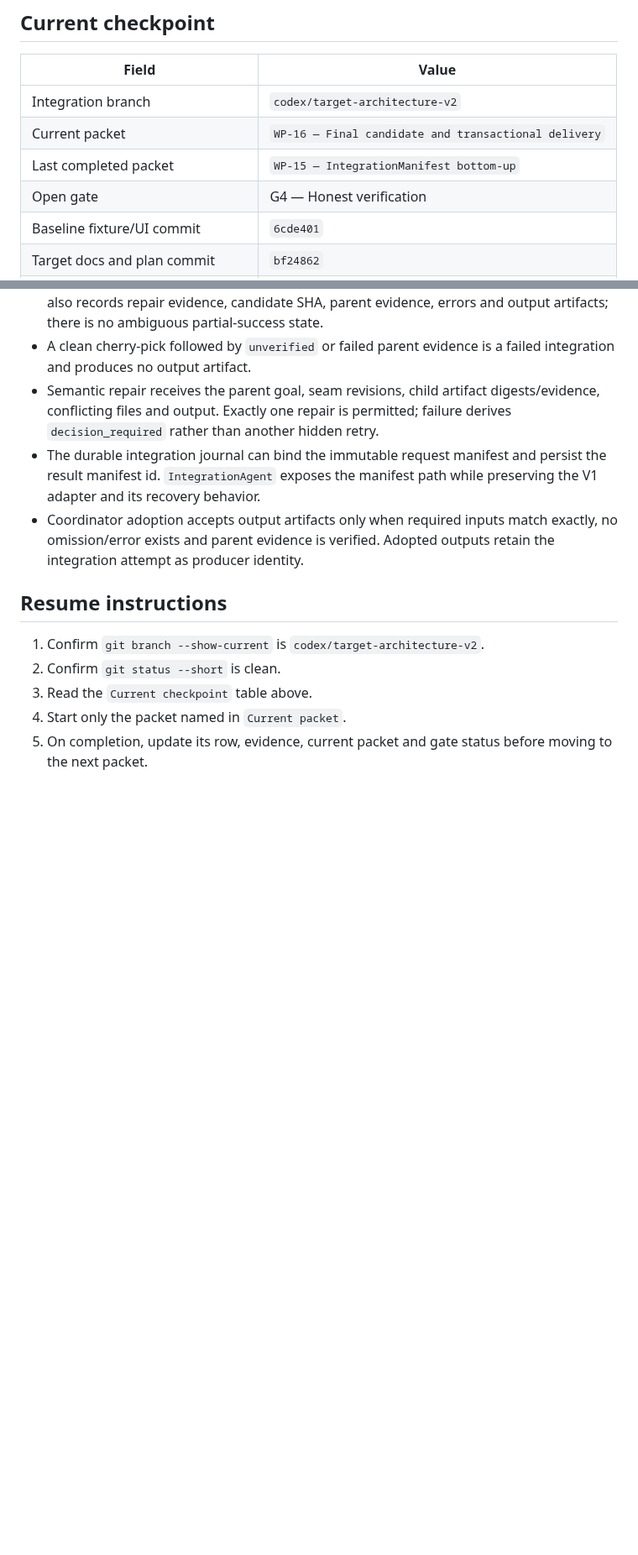
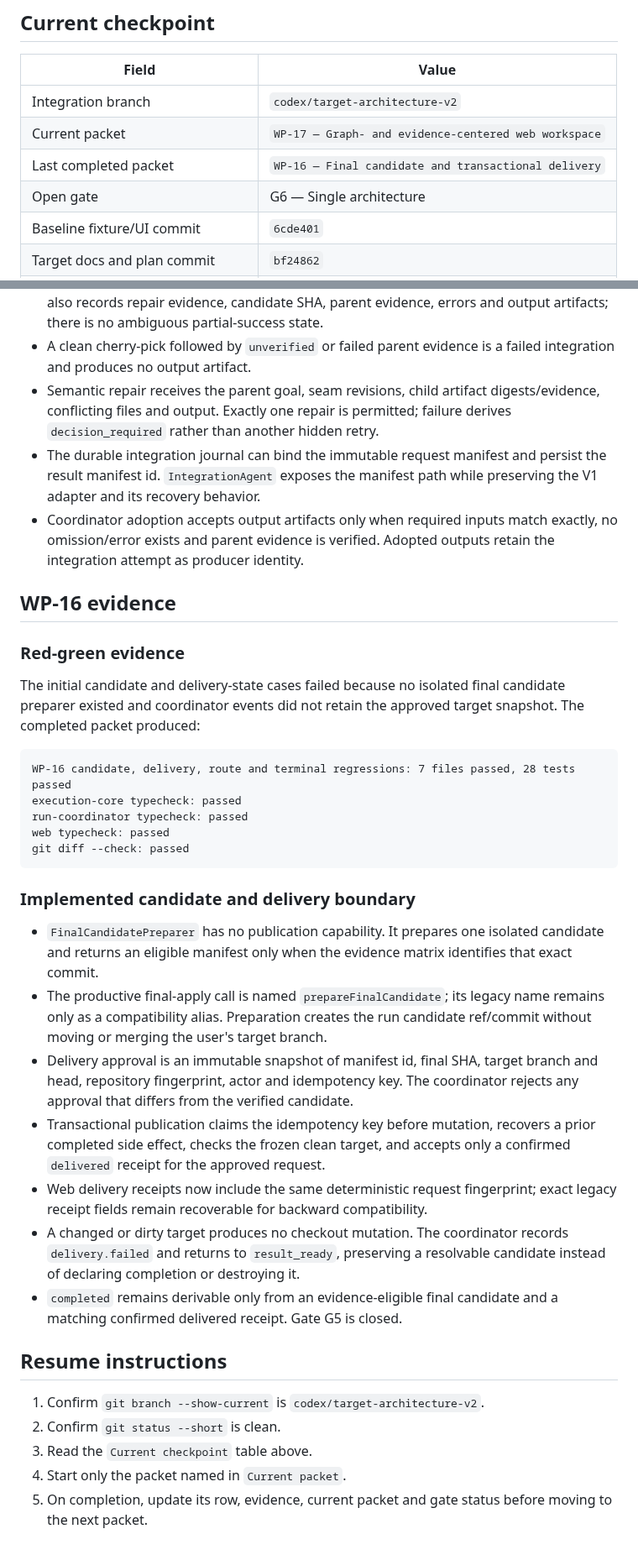
Before and after one commit to franclarke/Manyhands, a Markdown page: docs/plans/target-architecture-progress.md, 2 parts joined by grey strips. Shown at 84% size. Drawn GitHub-style; blank space fills up the shorter version.

Commit message:
docs: checkpoint target architecture wp16

````diff
--- a/docs/plans/target-architecture-progress.md
+++ b/docs/plans/target-architecture-progress.md
@@ -10,9 +10,9 @@
 | Field | Value |
 |---|---|
 | Integration branch | `codex/target-architecture-v2` |
-| Current packet | `WP-16 — Final candidate and transactional delivery` |
-| Last completed packet | `WP-15 — IntegrationManifest bottom-up` |
-| Open gate | G4 — Honest verification |
+| Current packet | `WP-17 — Graph- and evidence-centered web workspace` |
+| Last completed packet | `WP-16 — Final candidate and transactional delivery` |
+| Open gate | G6 — Single architecture |
 | Baseline fixture/UI commit | `6cde401` |
 | Target docs and plan commit | `bf24862` |
 | WP-00 implementation commit | `d381f61` |
@@ -724,6 +725,44 @@ unexpected repair commit.
   exactly, no omission/error exists and parent evidence is verified. Adopted
   outputs retain the integration attempt as producer identity.
 
+## WP-16 evidence
+
+### Red-green evidence
+
+The initial candidate and delivery-state cases failed because no isolated final
+candidate preparer existed and coordinator events did not retain the approved
+target snapshot. The completed packet produced:
+
+```text
+WP-16 candidate, delivery, route and terminal regressions: 7 files passed, 28 tests passed
+execution-core typecheck: passed
+run-coordinator typecheck: passed
+web typecheck: passed
+git diff --check: passed
+```
+
+### Implemented candidate and delivery boundary
+
+- `FinalCandidatePreparer` has no publication capability. It prepares one
+  isolated candidate and returns an eligible manifest only when the evidence
+  matrix identifies that exact commit.
+- The productive final-apply call is named `prepareFinalCandidate`; its legacy
+  name remains only as a compatibility alias. Preparation creates the run
+  candidate ref/commit without moving or merging the user's target branch.
+- Delivery approval is an immutable snapshot of manifest id, final SHA, target
+  branch and head, repository fingerprint, actor and idempotency key. The
+  coordinator rejects any approval that differs from the verified candidate.
+- Transactional publication claims the idempotency key before mutation,
+  recovers a prior completed side effect, checks the frozen clean target, and
+  accepts only a confirmed `delivered` receipt for the approved request.
+- Web delivery receipts now include the same deterministic request fingerprint;
+  exact legacy receipt fields remain recoverable for backward compatibility.
+- A changed or dirty target produces no checkout mutation. The coordinator
+  records `delivery.failed` and returns to `result_ready`, preserving a
+  resolvable candidate instead of declaring completion or destroying it.
+- `completed` remains derivable only from an evidence-eligible final candidate
+  and a matching confirmed delivered receipt. Gate G5 is closed.
+
 ## Resume instructions
 
 1. Confirm `git branch --show-current` is `codex/target-architecture-v2`.
````
Also changed, not shown: other parts of docs/plans/target-architecture-progress.md (+2 -1 lines).
